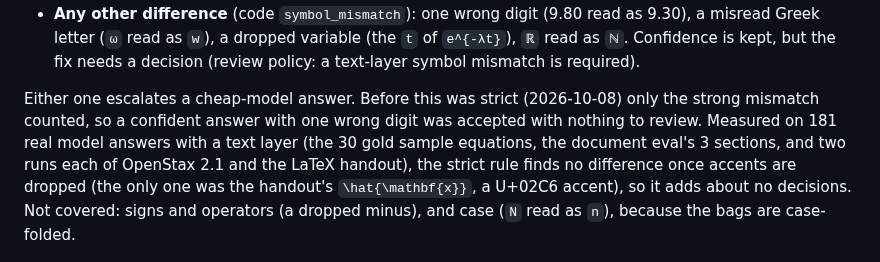
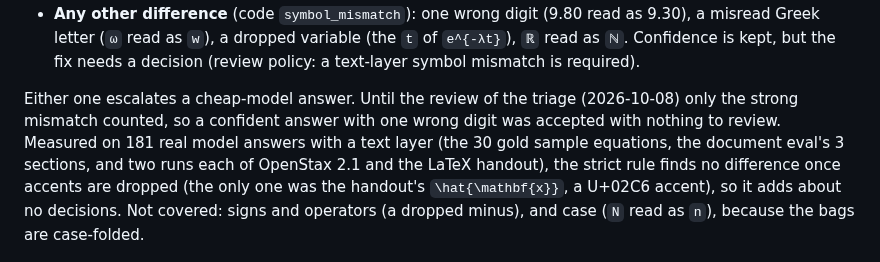
Before and after one commit to harishm17/readablestem, a Markdown page: docs/steps.md, the part around the change. GitHub-like rendering.

```diff
--- a/docs/steps.md
+++ b/docs/steps.md
@@ -149,9 +149,9 @@ The check `equation.text_layer` (severity warning) fails when the bags differ at
   `e^{-λt}`), `ℝ` read as `ℕ`. Confidence is kept, but the fix needs a decision (review
   policy: a text-layer symbol mismatch is required).
 
-Either one escalates a cheap-model answer. Before this was strict (2026-10-08) only the
-strong mismatch counted, so a confident answer with one wrong digit was accepted with
-nothing to review. Measured on 181 real model answers with a text layer (the 30 gold
+Either one escalates a cheap-model answer. Until the review of the triage (2026-10-08)
+only the strong mismatch counted, so a confident answer with one wrong digit was
+accepted with nothing to review. Measured on 181 real model answers with a text layer (the 30 gold
 sample equations, the document eval's 3 sections, and two runs each of OpenStax 2.1
 and the LaTeX handout), the strict rule finds no difference once accents are dropped
 (the only one was the handout's `\hat{\mathbf{x}}`, a U+02C6 accent), so it adds about
```
Also changed, not shown: docs/eval.md (+48 -3 lines).
